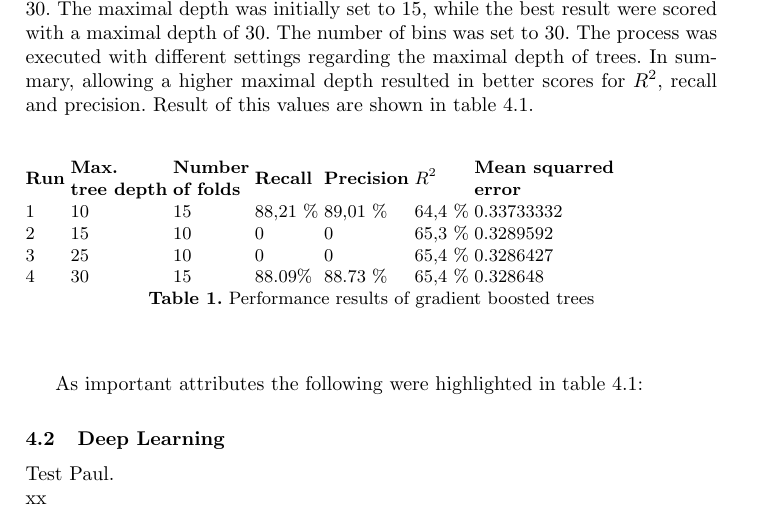
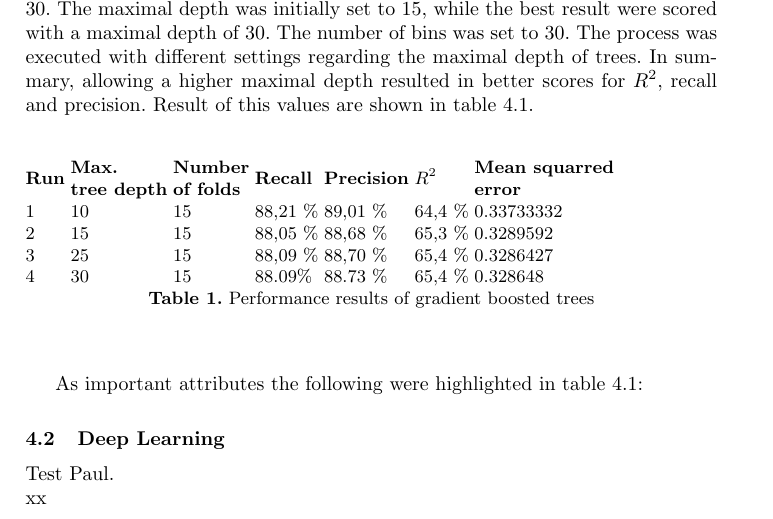
Before and after one commit to caramaria/DataMining1, a LaTeX paper (report/ProjectDocumentation/dataMining1_team9.tex, which reads report/ProjectDocumentation/datamining.tex): part of page 4 of 5, cut so that both start at the same text. Compiled offline with pdfLaTeX.

Commit message:
update data preprocesing

```diff
--- a/report/ProjectDocumentation/datamining.tex
+++ b/report/ProjectDocumentation/datamining.tex
@@ -12,8 +12,8 @@ The process was executed with different settings regarding the maximal depth of
 \begin{tabular}{@{}lllllll@{}}
 \textbf{Run} & \textbf{\begin{tabular}[c]{@{}l@{}}Max. \\ tree depth\end{tabular}} & \textbf{\begin{tabular}[c]{@{}l@{}}Number \\ of folds\end{tabular}} & \textbf{Recall} & \textbf{Precision} & \textbf{$R^2$} & \textbf{\begin{tabular}[c]{@{}l@{}}Mean squarred\\ error\end{tabular}} \\
 1            & 10                                                                  & 15                                                                   & 88,21 \%               & 89,01 \%                  & 64,4 \%                       & 0.33733332                                                             \\
-2            & 15                                                                  & 10                                                                  & 0               & 0                  & 65,3 \%                       & 0.3289592                                                              \\
-3            & 25                                                                  & 10                                                                  & 0               & 0                  & 65,4 \%                       & 0.3286427                                                              \\
+2            & 15                                                                  & 15                                                                  & 88,05 \%               & 88,68 \%                  & 65,3 \%                       & 0.3289592                                                              \\
+3            & 25                                                                  & 15                                                                  & 88,09 \%               & 88,70 \%                  & 65,4 \%                       & 0.3286427                                                              \\
 4            & 30                                                                  & 15                                                                  & 88.09\%               & 88.73 \%                  & 65,4 \% & 0.328648
 \end{tabular}
 \label{Tab:GBT}
```
Also changed, not shown: report/ProjectDocumentation/dataMining1_team9.pdf (deleted), 3 other files.
